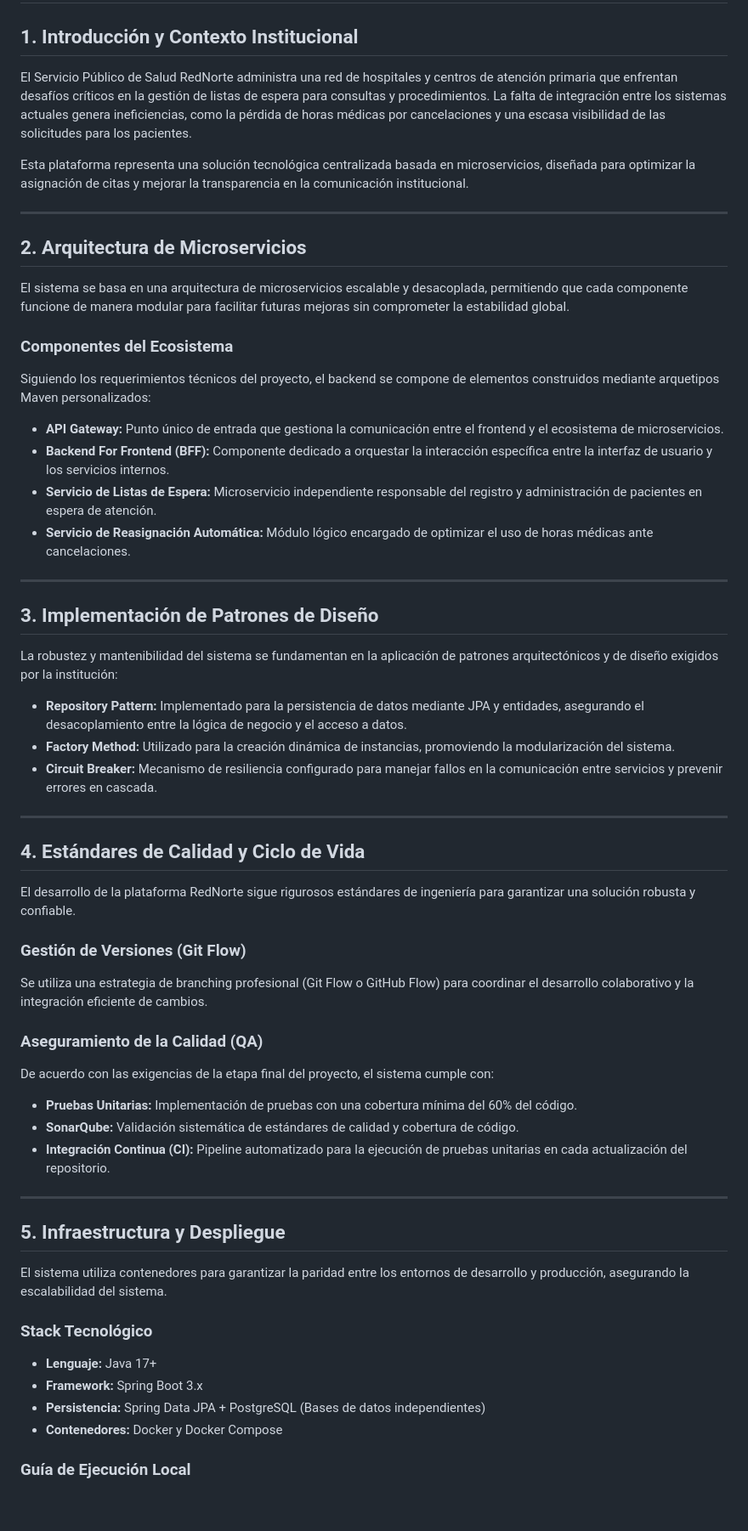
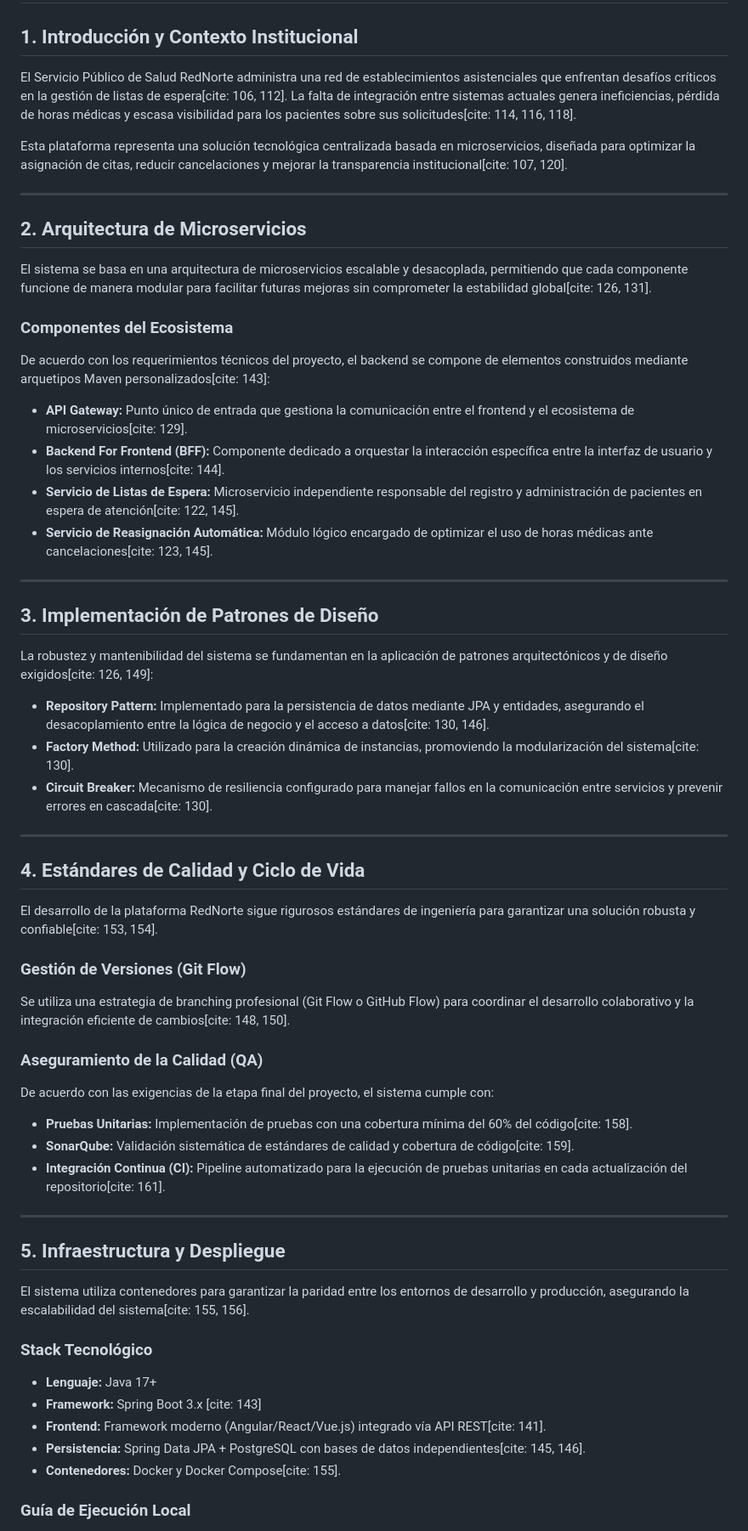
Before and after one commit to BeoGonzalez/rednorte-backend, a Markdown page: README.md, the part around one of its changes. Shown at 85% size. Drawn GitHub-style; blank space fills up the shorter version.

```diff
--- a/README.md
+++ b/README.md
@@ -1,63 +1,62 @@
 # RedNorte Healthcare Platform: Backend Core System
 
 ## 1. Introducción y Contexto Institucional
-El Servicio Público de Salud RedNorte administra una red de hospitales y centros de atención primaria que enfrentan desafíos críticos en la gestión de listas de espera para consultas y procedimientos. La falta de integración entre los sistemas actuales genera ineficiencias, como la pérdida de horas médicas por cancelaciones y una escasa visibilidad de las solicitudes para los pacientes.
+El Servicio Público de Salud RedNorte administra una red de establecimientos asistenciales que enfrentan desafíos críticos en la gestión de listas de espera[cite: 106, 112]. La falta de integración entre sistemas actuales genera ineficiencias, pérdida de horas médicas y escasa visibilidad para los pacientes sobre sus solicitudes[cite: 114, 116, 118].
 
-Esta plataforma representa una solución tecnológica centralizada basada en microservicios, diseñada para optimizar la asignación de citas y mejorar la transparencia en la comunicación institucional.
+Esta plataforma representa una solución tecnológica centralizada basada en microservicios, diseñada para optimizar la asignación de citas, reducir cancelaciones y mejorar la transparencia institucional[cite: 107, 120].
 
 ---
 
 ## 2. Arquitectura de Microservicios
-El sistema se basa en una arquitectura de microservicios escalable y desacoplada, permitiendo que cada componente funcione de manera modular para facilitar futuras mejoras sin comprometer la estabilidad global.
+El sistema se basa en una arquitectura de microservicios escalable y desacoplada, permitiendo que cada componente funcione de manera modular para facilitar futuras mejoras sin comprometer la estabilidad global[cite: 126, 131].
 
 
 
 ### Componentes del Ecosistema
-Siguiendo los requerimientos técnicos del proyecto, el backend se compone de elementos construidos mediante arquetipos Maven personalizados:
+De acuerdo con los requerimientos técnicos del proyecto, el backend se compone de elementos construidos mediante arquetipos Maven personalizados[cite: 143]:
 
-* **API Gateway:** Punto único de entrada que gestiona la comunicación entre el frontend y el ecosistema de microservicios.
-* **Backend For Frontend (BFF):** Componente dedicado a orquestar la interacción específica entre la interfaz de usuario y los servicios internos.
-* **Servicio de Listas de Espera:** Microservicio independiente responsable del registro y administración de pacientes en espera de atención.
-* **Servicio de Reasignación Automática:** Módulo lógico encargado de optimizar el uso de horas médicas ante cancelaciones.
+* **API Gateway:** Punto único de entrada que gestiona la comunicación entre el frontend y el ecosistema de microservicios[cite: 129].
+* **Backend For Frontend (BFF):** Componente dedicado a orquestar la interacción específica entre la interfaz de usuario y los servicios internos[cite: 144].
+* **Servicio de Listas de Espera:** Microservicio independiente responsable del registro y administración de pacientes en espera de atención[cite: 122, 145].
+* **Servicio de Reasignación Automática:** Módulo lógico encargado de optimizar el uso de horas médicas ante cancelaciones[cite: 123, 145].
 
 ---
 
 ## 3. Implementación de Patrones de Diseño
-La robustez y mantenibilidad del sistema se fundamentan en la aplicación de patrones arquitectónicos y de diseño exigidos por la institución:
+La robustez y mantenibilidad del sistema se fundamentan en la aplicación de patrones arquitectónicos y de diseño exigidos[cite: 126, 149]:
 
-* **Repository Pattern:** Implementado para la persistencia de datos mediante JPA y entidades, asegurando el desacoplamiento entre la lógica de negocio y el acceso a datos.
-* **Factory Method:** Utilizado para la creación dinámica de instancias, promoviendo la modularización del sistema.
-* **Circuit Breaker:** Mecanismo de resiliencia configurado para manejar fallos en la comunicación entre servicios y prevenir errores en cascada.
+* **Repository Pattern:** Implementado para la persistencia de datos mediante JPA y entidades, asegurando el desacoplamiento entre la lógica de negocio y el acceso a datos[cite: 130, 146].
+* **Factory Method:** Utilizado para la creación dinámica de instancias, promoviendo la modularización del sistema[cite: 130].
+* **Circuit Breaker:** Mecanismo de resiliencia configurado para manejar fallos en la comunicación entre servicios y prevenir errores en cascada[cite: 130].
 
 
 
 ---
 
 ## 4. Estándares de Calidad y Ciclo de Vida
-El desarrollo de la plataforma RedNorte sigue rigurosos estándares de ingeniería para garantizar una solución robusta y confiable.
+El desarrollo de la plataforma RedNorte sigue rigurosos estándares de ingeniería para garantizar una solución robusta y confiable[cite: 153, 154].
 
 ### Gestión de Versiones (Git Flow)
-Se utiliza una estrategia de branching profesional (Git Flow o GitHub Flow) para coordinar el desarrollo colaborativo y la integración eficiente de cambios.
+Se utiliza una estrategia de branching profesional (Git Flow o GitHub Flow) para coordinar el desarrollo colaborativo y la integración eficiente de cambios[cite: 148, 150].
 
 
 
 ### Aseguramiento de la Calidad (QA)
 De acuerdo con las exigencias de la etapa final del proyecto, el sistema cumple con:
-* **Pruebas Unitarias:** Implementación de pruebas con una cobertura mínima del 60% del código.
-* **SonarQube:** Validación sistemática de estándares de calidad y cobertura de código.
-* **Integración Continua (CI):** Pipeline automatizado para la ejecución de pruebas unitarias en cada actualización del repositorio.
-
-
+* **Pruebas Unitarias:** Implementación de pruebas con una cobertura mínima del 60% del código[cite: 158].
+* **SonarQube:** Validación sistemática de estándares de calidad y cobertura de código[cite: 159].
+* **Integración Continua (CI):** Pipeline automatizado para la ejecución de pruebas unitarias en cada actualización del repositorio[cite: 161].
 
 ---
 
 ## 5. Infraestructura y Despliegue
-El sistema utiliza contenedores para garantizar la paridad entre los entornos de desarrollo y producción, asegurando la escalabilidad del sistema.
+El sistema utiliza contenedores para garantizar la paridad entre los entornos de desarrollo y producción, asegurando la escalabilidad del sistema[cite: 155, 156].
 
 ### Stack Tecnológico
 * **Lenguaje:** Java 17+
-* **Framework:** Spring Boot 3.x
-* **Persistencia:** Spring Data JPA + PostgreSQL (Bases de datos independientes)
-* **Contenedores:** Docker y Docker Compose
+* **Framework:** Spring Boot 3.x [cite: 143]
+* **Frontend:** Framework moderno (Angular/React/Vue.js) integrado vía API REST[cite: 141].
+* **Persistencia:** Spring Data JPA + PostgreSQL con bases de datos independientes[cite: 145, 146].
+* **Contenedores:** Docker y Docker Compose[cite: 155].
 
 ### Guía de Ejecución Local
```
Also changed, not shown: other parts of README.md (+3 -1 lines).
